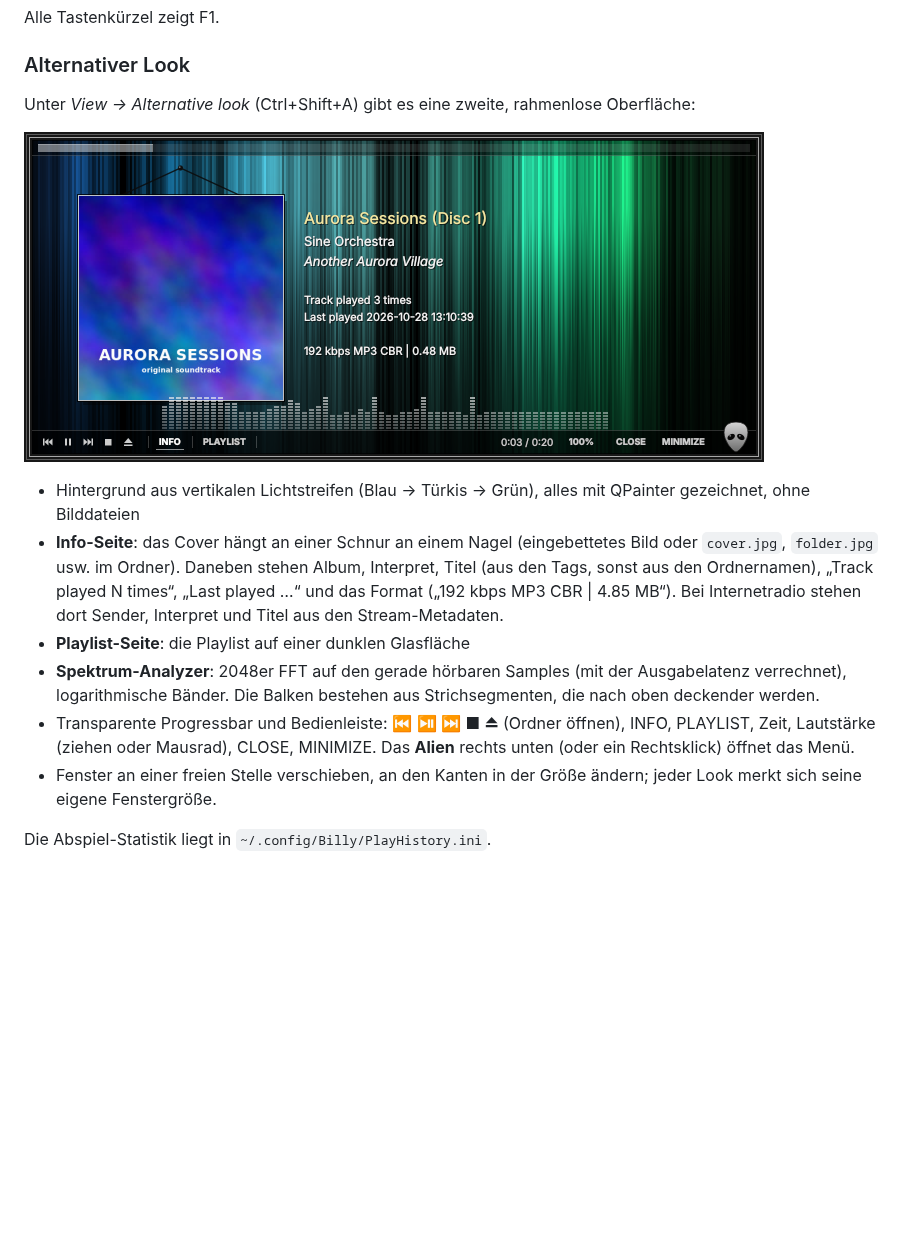
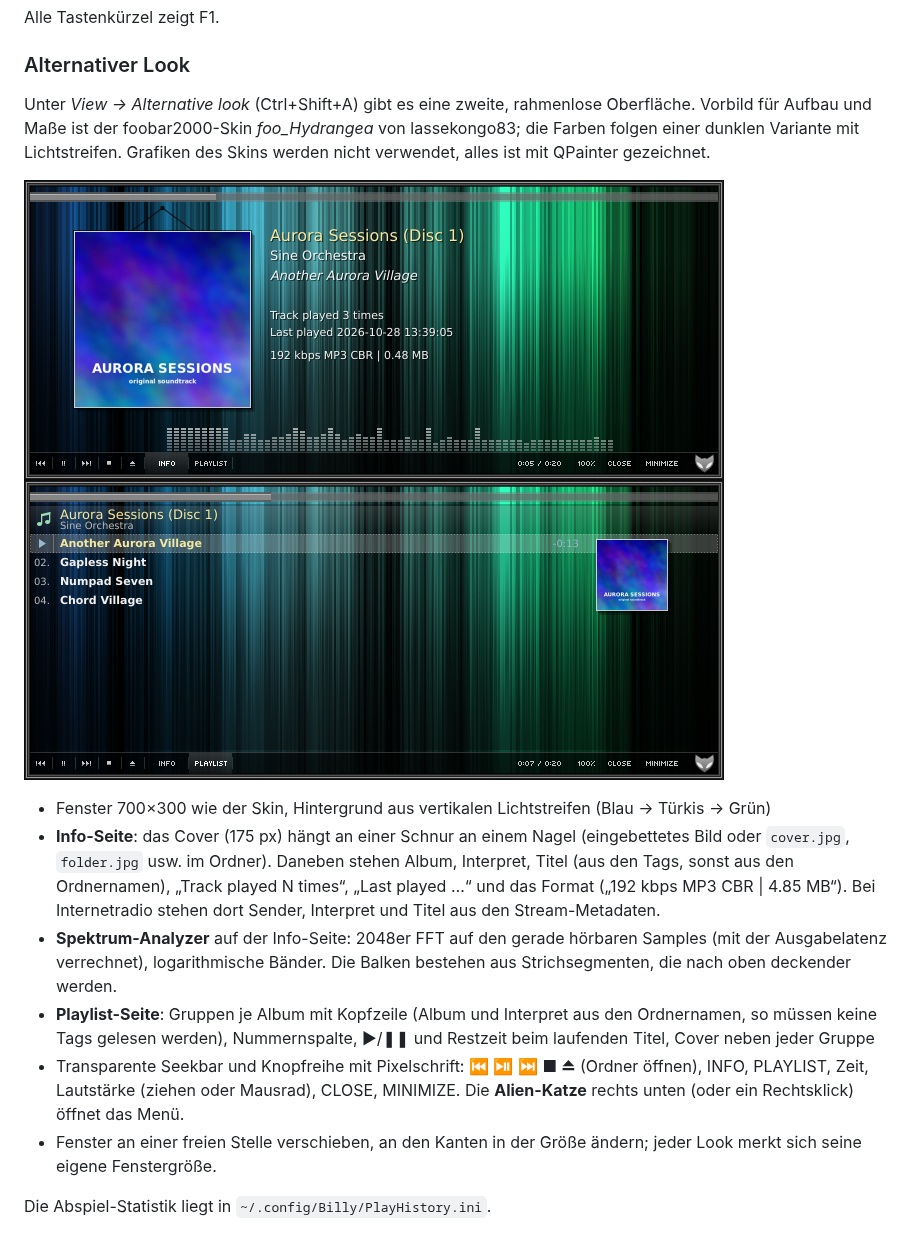
Before and after one commit to Lolzen/Billy, a Markdown page: README.md, the part around the change. Rendered like a GitHub page; pictures changed too: docs/screenshot-alternative-playlist.png (added), docs/screenshot-alternative.png; blank space fills up the shorter version.

```diff
--- a/README.md
+++ b/README.md
@@ -63,21 +63,26 @@ Alle Tastenkürzel zeigt F1.
 
 ### Alternativer Look
 
-Unter *View → Alternative look* (Ctrl+Shift+A) gibt es eine zweite, rahmenlose Oberfläche:
+Unter *View → Alternative look* (Ctrl+Shift+A) gibt es eine zweite, rahmenlose Oberfläche. Vorbild für Aufbau
+und Maße ist der foobar2000-Skin *foo_Hydrangea* von lassekongo83; die Farben folgen einer dunklen Variante mit
+Lichtstreifen. Grafiken des Skins werden nicht verwendet, alles ist mit QPainter gezeichnet.
 
 ![Alternativer Look](docs/screenshot-alternative.png)
+![Alternativer Look, Playlist](docs/screenshot-alternative-playlist.png)
 
-
-* Hintergrund aus vertikalen Lichtstreifen (Blau → Türkis → Grün), alles mit QPainter gezeichnet, ohne Bilddateien
-* **Info-Seite**: das Cover hängt an einer Schnur an einem Nagel (eingebettetes Bild oder `cover.jpg`,
+* Fenster 700×300 wie der Skin, Hintergrund aus vertikalen Lichtstreifen (Blau → Türkis → Grün)
+* **Info-Seite**: das Cover (175 px) hängt an einer Schnur an einem Nagel (eingebettetes Bild oder `cover.jpg`,
   `folder.jpg` usw. im Ordner). Daneben stehen Album, Interpret, Titel (aus den Tags, sonst aus den
   Ordnernamen), „Track played N times“, „Last played …“ und das Format („192 kbps MP3 CBR | 4.85 MB“).
   Bei Internetradio stehen dort Sender, Interpret und Titel aus den Stream-Metadaten.
-* **Playlist-Seite**: die Playlist auf einer dunklen Glasfläche
-* **Spektrum-Analyzer**: 2048er FFT auf den gerade hörbaren Samples (mit der Ausgabelatenz verrechnet),
-  logarithmische Bänder. Die Balken bestehen aus Strichsegmenten, die nach oben deckender werden.
-* Transparente Progressbar und Bedienleiste: ⏮ ⏯ ⏭ ■ ⏏ (Ordner öffnen), INFO, PLAYLIST, Zeit, Lautstärke
-  (ziehen oder Mausrad), CLOSE, MINIMIZE. Das **Alien** rechts unten (oder ein Rechtsklick) öffnet das Menü.
+* **Spektrum-Analyzer** auf der Info-Seite: 2048er FFT auf den gerade hörbaren Samples (mit der
+  Ausgabelatenz verrechnet), logarithmische Bänder. Die Balken bestehen aus Strichsegmenten, die nach oben
+  deckender werden.
+* **Playlist-Seite**: Gruppen je Album mit Kopfzeile (Album und Interpret aus den Ordnernamen, so müssen keine
+  Tags gelesen werden), Nummernspalte, ▶/❚❚ und Restzeit beim laufenden Titel, Cover neben jeder Gruppe
+* Transparente Seekbar und Knopfreihe mit Pixelschrift: ⏮ ⏯ ⏭ ■ ⏏ (Ordner öffnen), INFO, PLAYLIST, Zeit,
+  Lautstärke (ziehen oder Mausrad), CLOSE, MINIMIZE. Die **Alien-Katze** rechts unten (oder ein Rechtsklick)
+  öffnet das Menü.
 * Fenster an einer freien Stelle verschieben, an den Kanten in der Größe ändern; jeder Look merkt sich seine
   eigene Fenstergröße.
 
```
Also changed, not shown: 10 other files.
